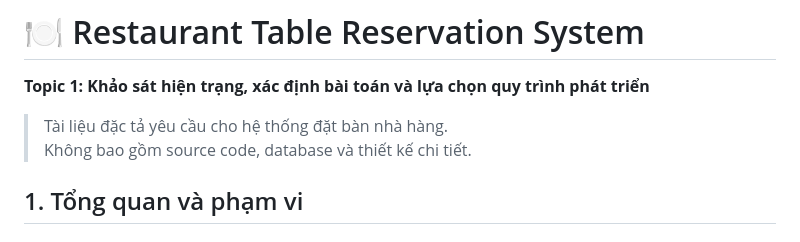
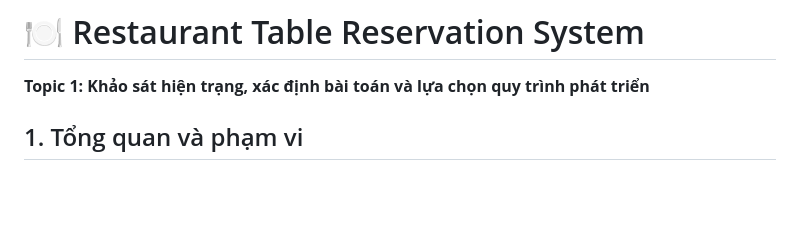
Before and after one commit to daoduykhang-cloud/PJ-SAD-T1, a Markdown page: README.md, the part around one of its changes. Rendered like a GitHub page; blank space fills up the shorter version.

Commit message:
Update README.md to streamline content
Removed some sections and adjusted formatting in the README.

```diff
--- a/README.md
+++ b/README.md
@@ -2,8 +2,6 @@
 
 **Topic 1: Khảo sát hiện trạng, xác định bài toán và lựa chọn quy trình phát triển**
 
-> Tài liệu đặc tả yêu cầu cho hệ thống đặt bàn nhà hàng.
-> Không bao gồm source code, database và thiết kế chi tiết.
 
 ## 1. Tổng quan và phạm vi
 
```
Also changed, not shown: other parts of README.md (+0 -7 lines).
